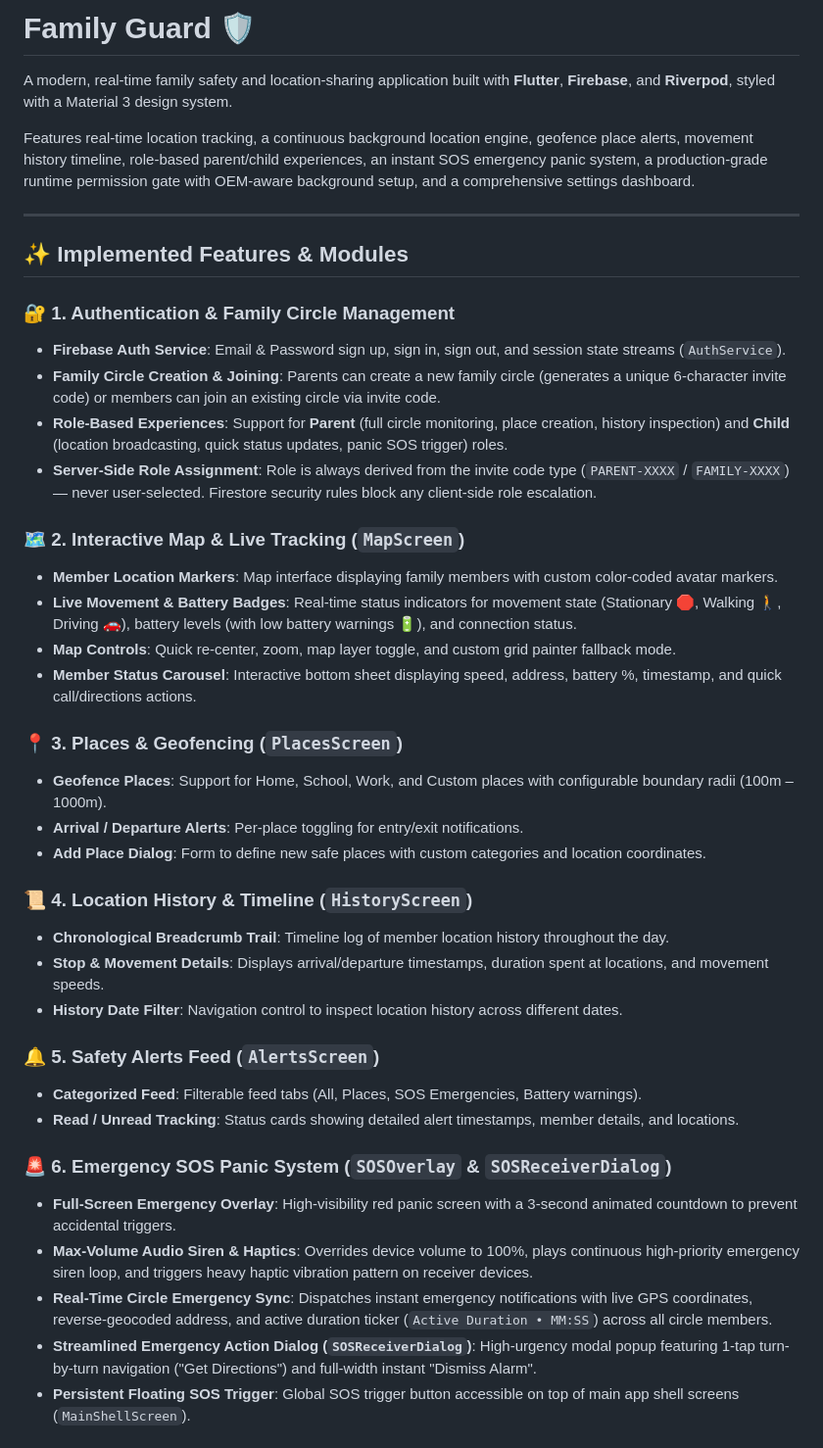
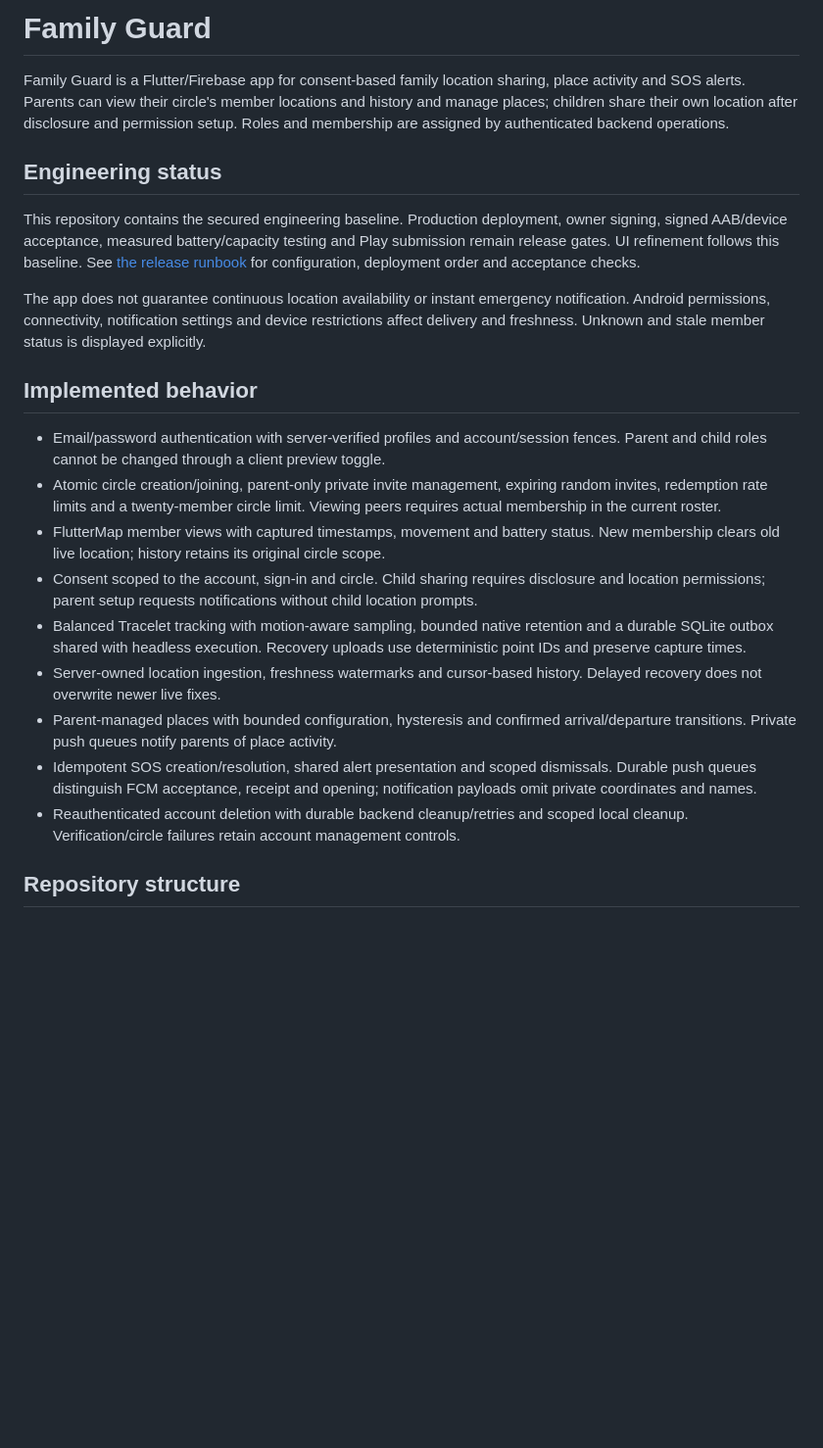
Before and after one commit to Taha-Saleem-43/Family-Guard, a Markdown page: README.md, the part around one of its changes. Shown at 98% size. Rendered like a GitHub page; blank space fills up the shorter version.

```diff
--- a/README.md
+++ b/README.md
@@ -1,43 +1,24 @@
-# Family Guard 🛡️
+# Family Guard
 
-A modern, real-time family safety and location-sharing application built with **Flutter**, **Firebase**, and **Riverpod**, styled with a Material 3 design system.
+Family Guard is a Flutter/Firebase app for consent-based family location sharing, place activity and SOS alerts. Parents can view their circle's member locations and history and manage places; children share their own location after disclosure and permission setup. Roles and membership are assigned by authenticated backend operations.
 
-Features real-time location tracking, a continuous background location engine, geofence place alerts, movement history timeline, role-based parent/child experiences, an instant SOS emergency panic system, a production-grade runtime permission gate with OEM-aware background setup, and a comprehensive settings dashboard.
+## Engineering status
 
----
+This repository contains the secured engineering baseline. Production deployment, owner signing, signed AAB/device acceptance, measured battery/capacity testing and Play submission remain release gates. UI refinement follows this baseline. See [the release runbook](docs/RELEASE_RUNBOOK.md) for configuration, deployment order and acceptance checks.
 
-## ✨ Implemented Features & Modules
+The app does not guarantee continuous location availability or instant emergency notification. Android permissions, connectivity, notification settings and device restrictions affect delivery and freshness. Unknown and stale member status is displayed explicitly.
 
-### 🔐 1. Authentication & Family Circle Management
-- **Firebase Auth Service**: Email & Password sign up, sign in, sign out, and session state streams (`AuthService`).
-- **Family Circle Creation & Joining**: Parents can create a new family circle (generates a unique 6-character invite code) or members can join an existing circle via invite code.
-- **Role-Based Experiences**: Support for **Parent** (full circle monitoring, place creation, history inspection) and **Child** (location broadcasting, quick status updates, panic SOS trigger) roles.
-- **Server-Side Role Assignment**: Role is always derived from the invite code type (`PARENT-XXXX` / `FAMILY-XXXX`) — never user-selected. Firestore security rules block any client-side role escalation.
+## Implemented behavior
 
-### 🗺️ 2. Interactive Map & Live Tracking (`MapScreen`)
-- **Member Location Markers**: Map interface displaying family members with custom color-coded avatar markers.
-- **Live Movement & Battery Badges**: Real-time status indicators for movement state (Stationary 🛑, Walking 🚶, Driving 🚗), battery levels (with low battery warnings 🔋), and connection status.
-- **Map Controls**: Quick re-center, zoom, map layer toggle, and custom grid painter fallback mode.
-- **Member Status Carousel**: Interactive bottom sheet displaying speed, address, battery %, timestamp, and quick call/directions actions.
+- Email/password authentication with server-verified profiles and account/session fences. Parent and child roles cannot be changed through a client preview toggle.
+- Atomic circle creation/joining, parent-only private invite management, expiring random invites, redemption rate limits and a twenty-member circle limit. Viewing peers requires actual membership in the current roster.
+- FlutterMap member views with captured timestamps, movement and battery status. New membership clears old live location; history retains its original circle scope.
+- Consent scoped to the account, sign-in and circle. Child sharing requires disclosure and location permissions; parent setup requests notifications without child location prompts.
+- Balanced Tracelet tracking with motion-aware sampling, bounded native retention and a durable SQLite outbox shared with headless execution. Recovery uploads use deterministic point IDs and preserve capture times.
+- Server-owned location ingestion, freshness watermarks and cursor-based history. Delayed recovery does not overwrite newer live fixes.
+- Parent-managed places with bounded configuration, hysteresis and confirmed arrival/departure transitions. Private push queues notify parents of place activity.
+- Idempotent SOS creation/resolution, shared alert presentation and scoped dismissals. Durable push queues distinguish FCM acceptance, receipt and opening; notification payloads omit private coordinates and names.
+- Reauthenticated account deletion with durable backend cleanup/retries and scoped local cleanup. Verification/circle failures retain account management controls.
 
-### 📍 3. Places & Geofencing (`PlacesScreen`)
-- **Geofence Places**: Support for Home, School, Work, and Custom places with configurable boundary radii (100m – 1000m).
-- **Arrival / Departure Alerts**: Per-place toggling for entry/exit notifications.
-- **Add Place Dialog**: Form to define new safe places with custom categories and location coordinates.
+## Repository structure
 
-### 📜 4. Location History & Timeline (`HistoryScreen`)
-- **Chronological Breadcrumb Trail**: Timeline log of member location history throughout the day.
-- **Stop & Movement Details**: Displays arrival/departure timestamps, duration spent at locations, and movement speeds.
-- **History Date Filter**: Navigation control to inspect location history across different dates.
-
-### 🔔 5. Safety Alerts Feed (`AlertsScreen`)
-- **Categorized Feed**: Filterable feed tabs (All, Places, SOS Emergencies, Battery warnings).
-- **Read / Unread Tracking**: Status cards showing detailed alert timestamps, member details, and locations.
-
-### 🚨 6. Emergency SOS Panic System (`SOSOverlay` & `SOSReceiverDialog`)
-- **Full-Screen Emergency Overlay**: High-visibility red panic screen with a 3-second animated countdown to prevent accidental triggers.
-- **Max-Volume Audio Siren & Haptics**: Overrides device volume to 100%, plays continuous high-priority emergency siren loop, and triggers heavy haptic vibration pattern on receiver devices.
-- **Real-Time Circle Emergency Sync**: Dispatches instant emergency notifications with live GPS coordinates, reverse-geocoded address, and active duration ticker (`Active Duration • MM:SS`) across all circle members.
-- **Streamlined Emergency Action Dialog (`SOSReceiverDialog`)**: High-urgency modal popup featuring 1-tap turn-by-turn navigation ("Get Directions") and full-width instant "Dismiss Alarm".
-- **Persistent Floating SOS Trigger**: Global SOS trigger button accessible on top of main app shell screens (`MainShellScreen`).
-
```
Also changed, not shown: other parts of README.md (+53 -84 lines).
